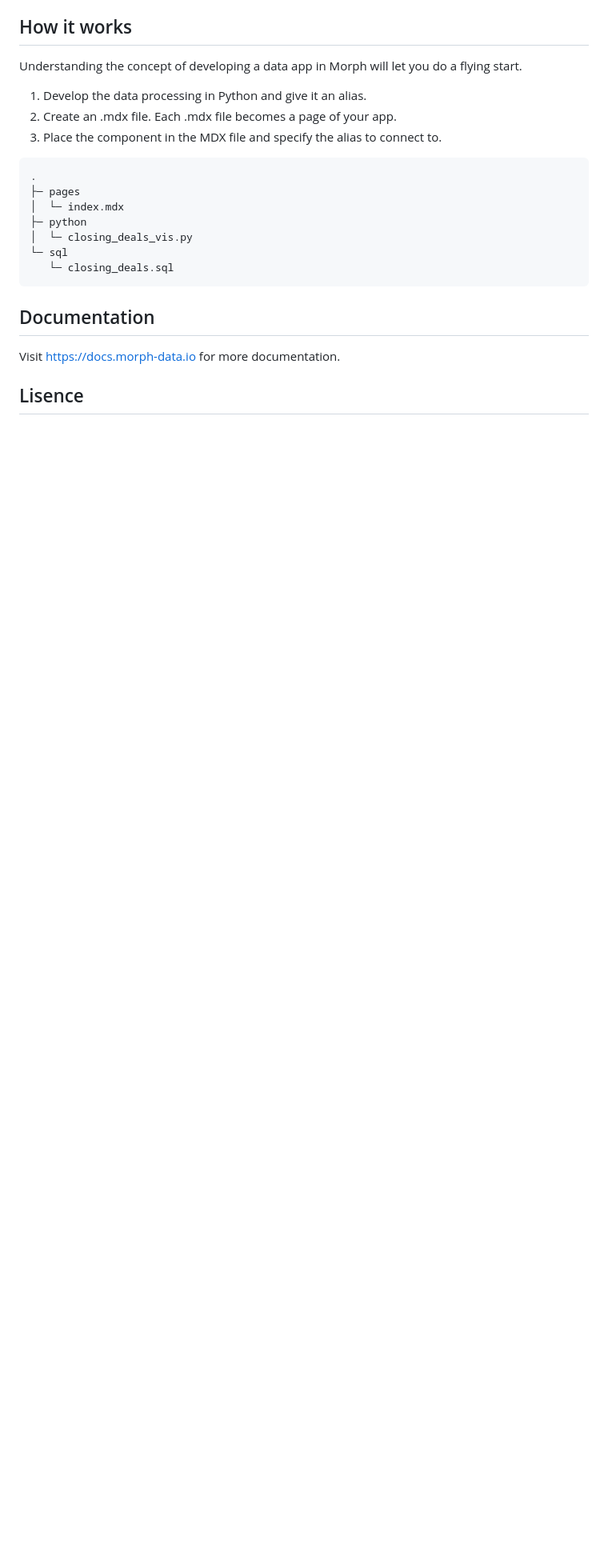
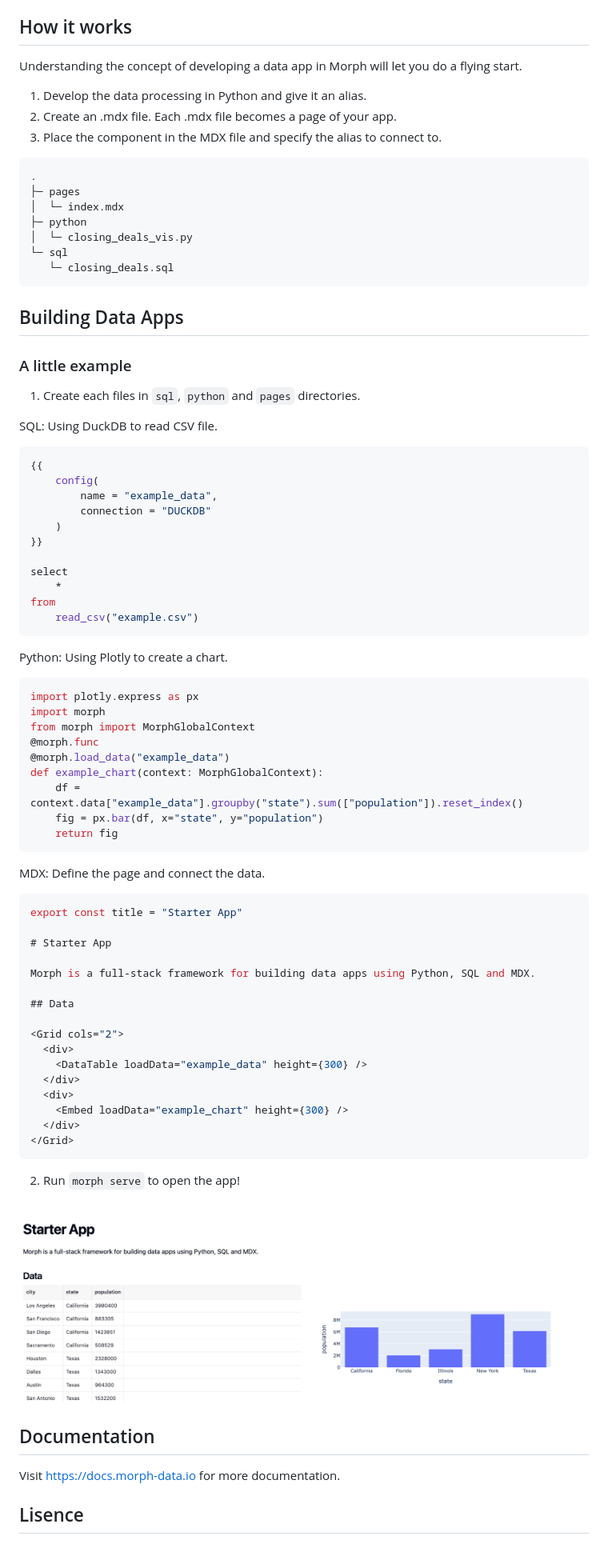
Before and after one commit to morph-data/morph, a Markdown page: README.md, the part around the change printed below. Shown: that part at 80% size. Drawn GitHub-style; pictures changed too: assets/sample-data-app.png (added); blank space fills up the shorter version.

Commit message:
add a little example to readme

````diff
--- a/README.md
+++ b/README.md
@@ -47,6 +49,69 @@ Understanding the concept of developing a data app in Morph will let you do a fl
    └─ closing_deals.sql
 ```
 
+## Building Data Apps
+
+### A little example
+
+1. Create each files in `sql`, `python` and `pages` directories.
+
+
+SQL: Using DuckDB to read CSV file.
+
+```sql
+{{
+    config(
+        name = "example_data",
+        connection = "DUCKDB"
+    )
+}}
+
+select
+    *
+from
+    read_csv("example.csv")
+```
+
+
+Python: Using Plotly to create a chart.
+
+```python
+import plotly.express as px
+import morph
+from morph import MorphGlobalContext
+@morph.func
+@morph.load_data("example_data")
+def example_chart(context: MorphGlobalContext):
+    df = context.data["example_data"].groupby("state").sum(["population"]).reset_index()
+    fig = px.bar(df, x="state", y="population")
+    return fig
+```
+
+MDX: Define the page and connect the data.
+
+```typescript
+export const title = "Starter App"
+
+# Starter App
+
+Morph is a full-stack framework for building data apps using Python, SQL and MDX.
+
+## Data
+
+<Grid cols="2">
+  <div>
+    <DataTable loadData="example_data" height={300} />
+  </div>
+  <div>
+    <Embed loadData="example_chart" height={300} />
+  </div>
+</Grid>
+```
+
+2. Run `morph serve` to open the app!
+
+![Data App](./assets/sample-data-app.png)
+
 ## Documentation
 
 Visit https://docs.morph-data.io for more documentation.
````
Also changed, not shown: other parts of README.md (+2 -0 lines), assets/header.jpg (added).
